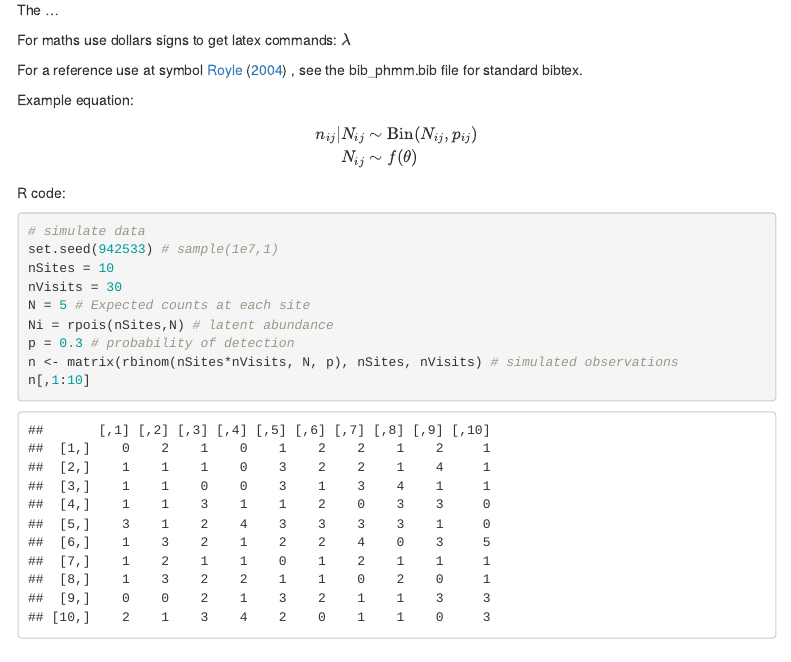
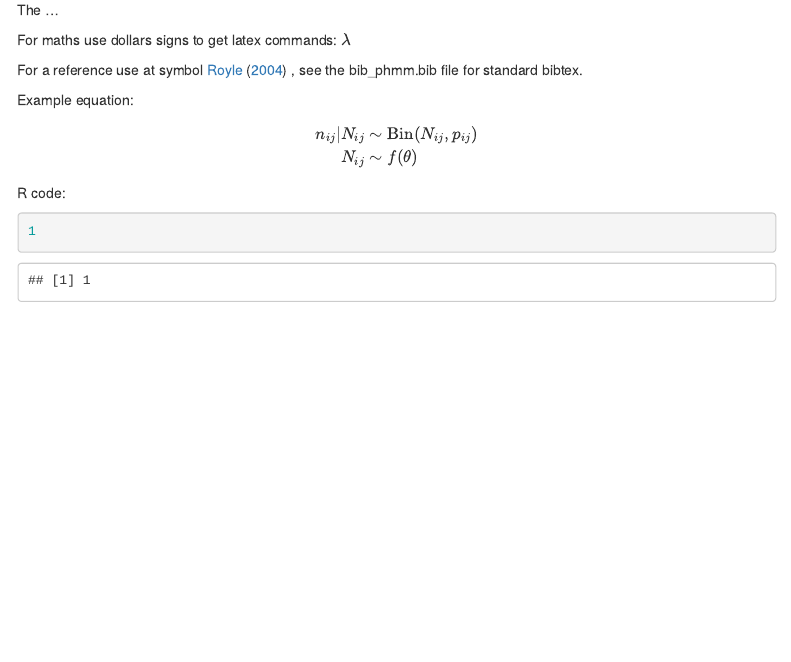
Before and after one commit to Benjamin-Halliwell/PHMM, an R Markdown document (phmm.Rmd): the page in a window 1100 px wide, from 290 px down. The pictures show the output file phmm.html that the author committed with the source, opened offline; menus at the side of the page are left out.

Commit message:
Ben gets started

````diff
--- a/phmm.Rmd
+++ b/phmm.Rmd
@@ -44,16 +43,7 @@ N_{ij} &\sim& f(\theta)
 R code:
 
 ```{r}
-# simulate data
-set.seed(942533) # sample(1e7,1)
-nSites = 10
-nVisits = 30
-N = 5 # Expected counts at each site
-Ni = rpois(nSites,N) # latent abundance
-p = 0.3 # probability of detection
-n <- matrix(rbinom(nSites*nVisits, N, p), nSites, nVisits) # simulated observations
-n[,1:10]
-
+1
 ```
 
 
````
Also changed, not shown: phmm.html, phmm.Rmd (5 more changed lines).
